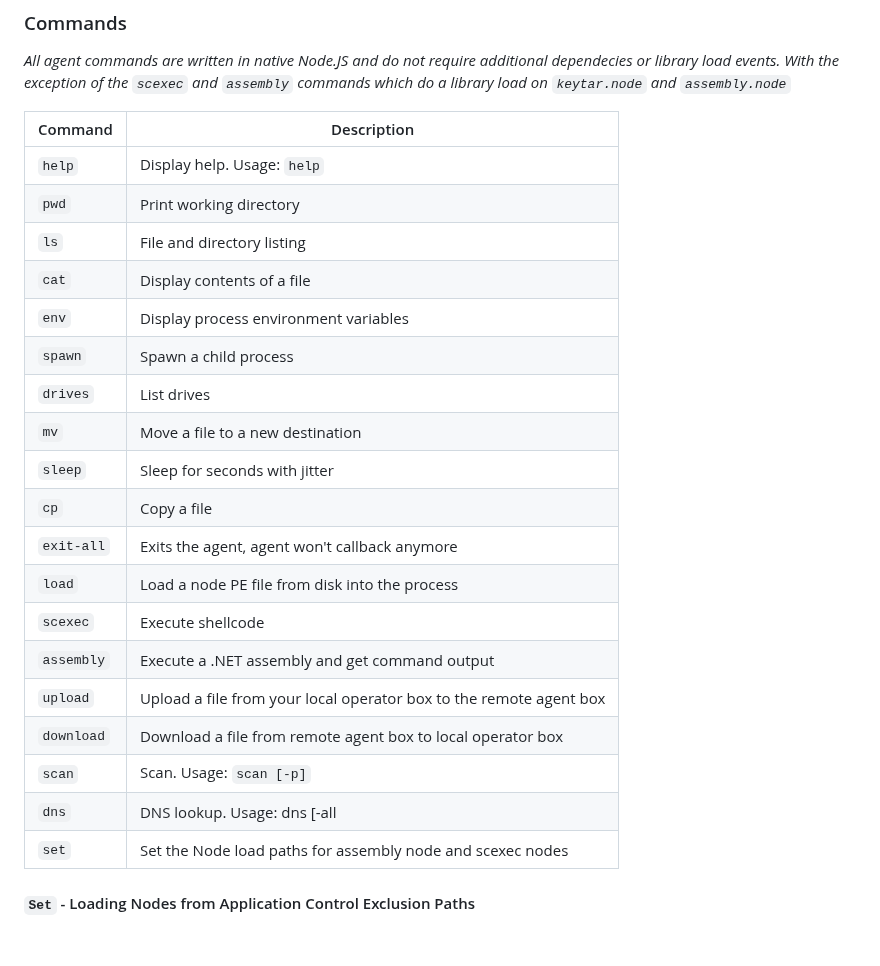
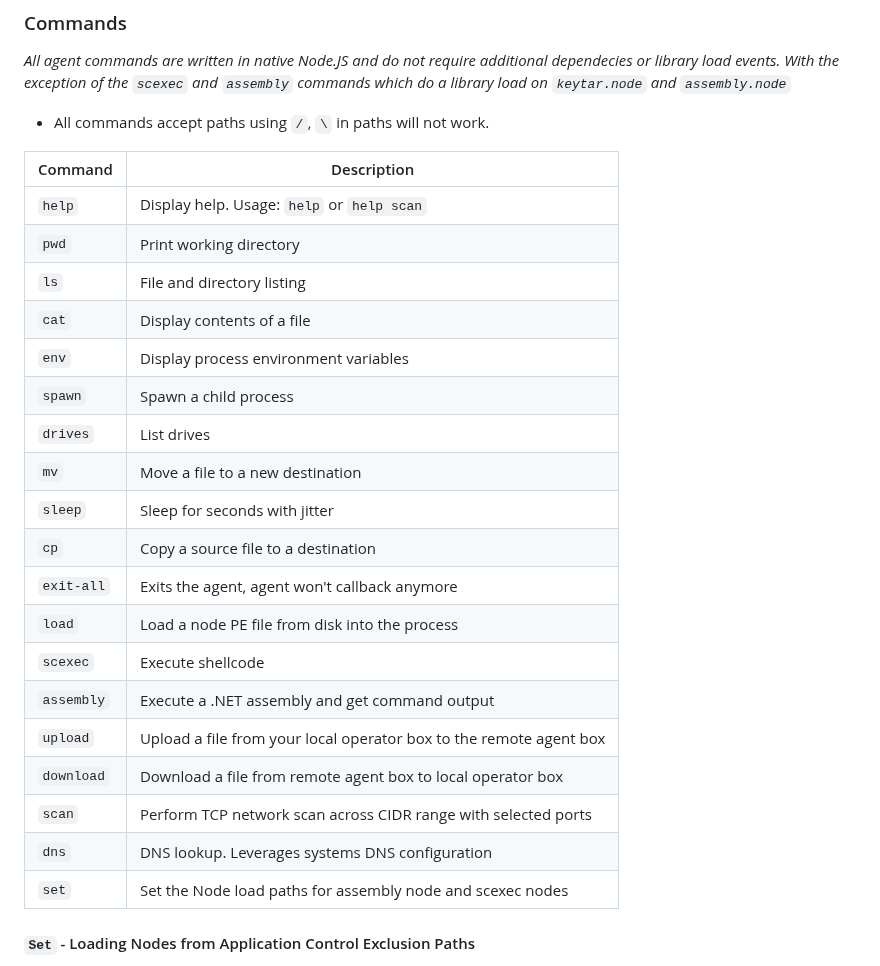
Before and after one commit to yakuzamack/Loki, a Markdown page: README.md, the part around the change. GitHub-like rendering; blank space fills up the shorter version.

```diff
--- a/README.md
+++ b/README.md
@@ -38,10 +38,11 @@ For more information see my blog post about backdooring Electron applications wi
 
 ### Commands
 _All agent commands are written in native Node.JS and do not require additional dependecies or library load events. With the exception of the `scexec` and `assembly` commands which do a library load on `keytar.node` and `assembly.node`_
+- All commands accept paths using `/`, `\` in paths will not work.
 
 | Command     | Description                                                                |
 |-------------|----------------------------------------------------------------------------|
-| `help`      | Display help. Usage: `help` || `help scan`                                 |
+| `help`      | Display help. Usage: `help` or `help scan`                                 |
 | `pwd`       | Print working directory                                                    |
 | `ls`        | File and directory listing                                                 |
 | `cat`       | Display contents of a file                                                 |
@@ -50,15 +51,15 @@ _All agent commands are written in native Node.JS and do not require additional
 | `drives`    | List drives                                                                |
 | `mv`        | Move a file to a new destination                                           |
 | `sleep`     | Sleep for seconds with jitter                                              |
-| `cp`        | Copy a file                                                                |
+| `cp`        | Copy a source file to a destination                                        |
 | `exit-all`  | Exits the agent, agent won't callback anymore                              |
 | `load`      | Load a node PE file from disk into the process                             |
 | `scexec`    | Execute shellcode                                                          |
 | `assembly`  | Execute a .NET assembly and get command output                             |
 | `upload`    | Upload a file from your local operator box to the remote agent box         |
 | `download`  | Download a file from remote agent box to local operator box                |
-| `scan`      | Scan. Usage: `scan [-p]`                                                   |
-| `dns`       | DNS lookup. Usage: dns [-all | -mx | -txt | -cname]                        |
+| `scan`      | Perform TCP network scan across CIDR range with selected ports             |
+| `dns`       | DNS lookup. Leverages systems DNS configuration                            |
 | `set`       | Set the Node load paths for assembly node and scexec nodes                 |
 
 #### `Set` - Loading Nodes from Application Control Exclusion Paths
```
